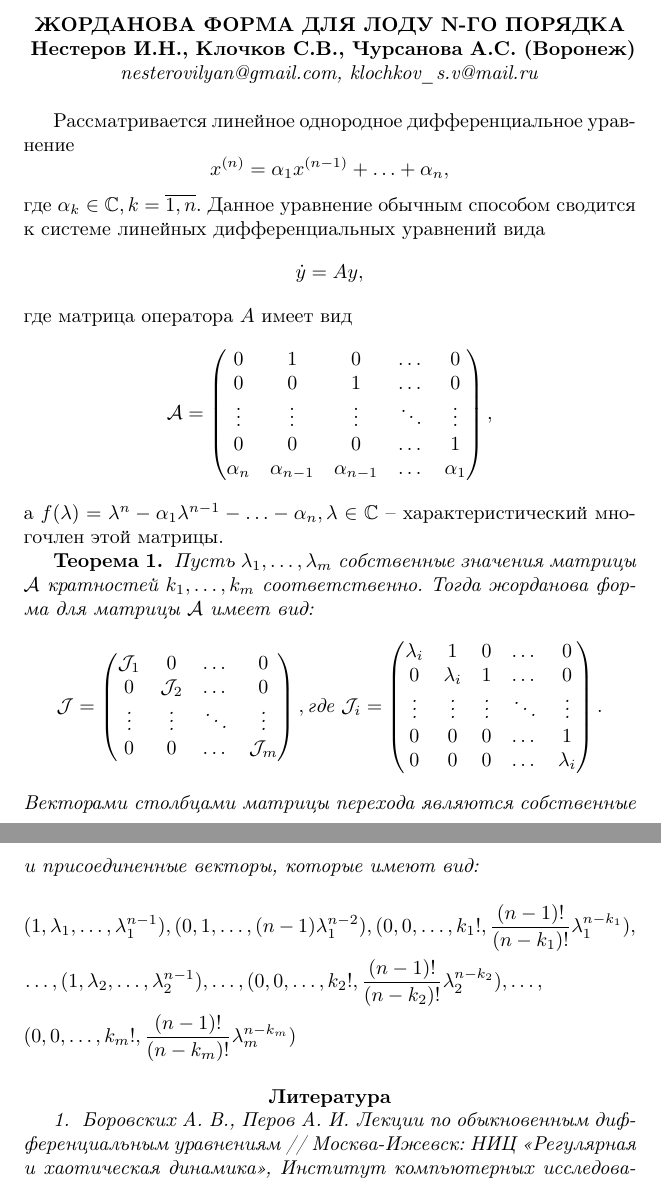
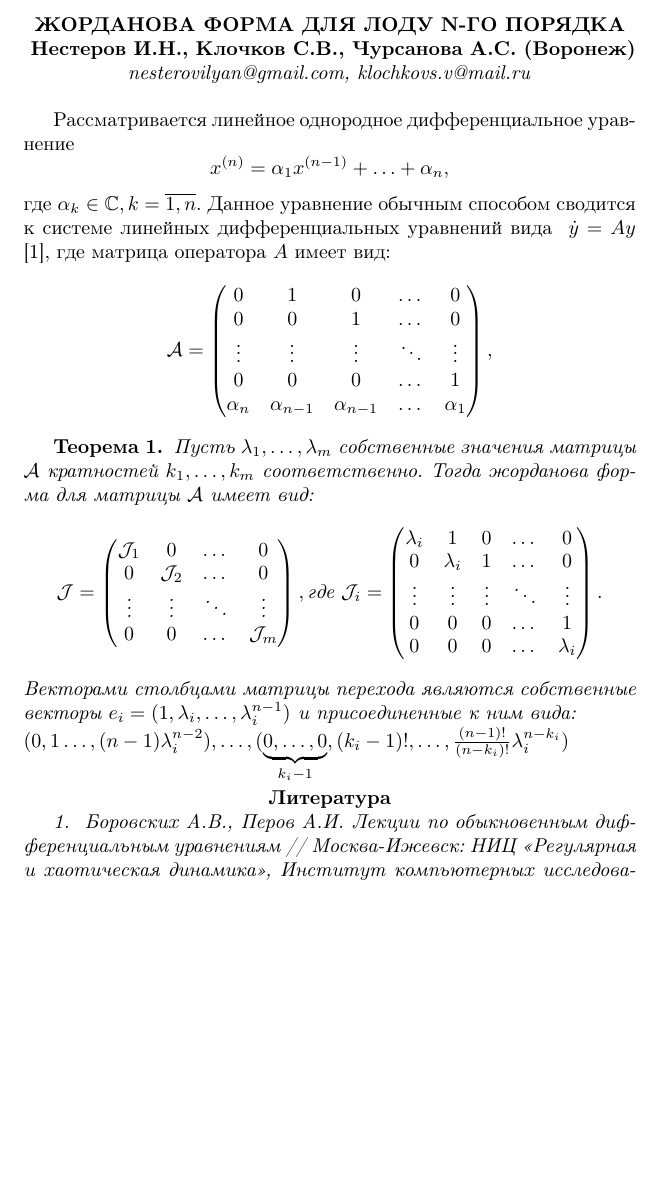
Before and after one commit to NesterovIlya/MathWorks, a LaTeX document (Task1/tezis/tezis.tex): two parts of pages 1 and 2 of 2 before the commit and part of the page after it, the two joined at a grey line, cut so that both start at the same text, the shorter picture padded with empty space. Compiled offline with pdfLaTeX.

Commit message:
final corrections

```diff
--- a/Task1/tezis/tezis.tex
+++ b/Task1/tezis/tezis.tex
@@ -27,22 +27,19 @@
 
 \tezis{ЖОРДАНОВА ФОРМА ДЛЯ ЛОДУ N-ГО ПОРЯДКА}  % Заголовок прописными буквами
 {}% Если нет, то поле оставить пустым {}
-{\me{ Нестеров И.Н., Клочков С.В., Чурсанова А.С.} (Воронеж)} {nesterovilyan@gmail.com, klochkov\_s.v@mail.ru}
+{\me{ Нестеров И.Н., Клочков С.В., Чурсанова А.С.} (Воронеж)} {nesterovilyan@gmail.com, klochkovs.v@mail.ru}
 
 
 
 %%%%%% Текст тезисов  %%%%%%%
 
-Рассматривается линейное однородное дифференциальное уравнение
+Рассматривается линейное однородное дифференциальное уравнение~\
 $$
 	x^{(n)} = \alpha_{1}x^{(n-1)} + \ldots + \alpha_{n},
 $$
 где $\alpha_{k} \in \mathbb{C}, k = \overline{1,n}$. Данное уравнение обычным способом сводится к системе
-линейных дифференциальных уравнений вида
-$$
-	\dot{y} = Ay,
-$$
-где матрица оператора $A$ имеет вид
+линейных дифференциальных уравнений вида~\ $\dot{y} = Ay$ [1],
+где матрица оператора $A$ имеет вид:
 $$
 	\mathcal{A} = \begin{pmatrix}
 		0 & 1 & 0 & \dots & 0 \\
@@ -52,7 +49,6 @@ $$
 		\alpha_n & \alpha_{n-1} & \alpha_{n-1} & \dots & \alpha_1
 	\end{pmatrix},
 $$
-а $f(\lambda) = \lambda^{n} - \alpha_{1}\lambda^{n-1} - \ldots - \alpha_{n}, \lambda \in \mathbb{C}$ -- характеристический многочлен этой матрицы.
 
 \textbf{Теорема~1.}
 { \it Пусть $\lambda_1, \ldots , \lambda_m$ собственные значения матрицы $\mathcal{A}$ кратностей $k_1, \ldots , k_m$ соответственно. Тогда жорданова форма для матрицы $\mathcal{A}$ имеет вид:
@@ -71,17 +67,17 @@ $$
 		0 & 0 & 0 & \dots & \lambda_i
 	\end{pmatrix}.
 $$
-Векторами столбцами матрицы перехода являются собственные и присоединенные векторы, которые имеют вид:
-\begin{multline*}
-(1, \lambda_1, \ldots, \lambda_1^{n-1}), (0, 1, \ldots,(n-1)\lambda_1^{n-2}), (0, 0, \ldots, k_1!, \frac{(n-1)!}{(n-k_1)!}\lambda_1^{n-k_1}),\\
-\shoveleft{\ldots, (1, \lambda_2, \ldots, \lambda_2^{n-1}), \ldots, (0, 0, \ldots, k_2!, \frac{(n-1)!}{(n-k_2)!}\lambda_2^{n-k_2}), \ldots,} \\
-\shoveleft{ (0, 0, \ldots, k_m!, \frac{(n-1)!}{(n-k_m)!}\lambda_m^{n-k_m})}
-\end{multline*}
+Векторами столбцами матрицы перехода являются собственные векторы
+$e_i = (1, \lambda_i, \ldots, \lambda_i^{n-1}) $ и присоединенные к ним вида: \\
+$
+	(0, 1 \ldots, (n-1)\lambda_i^{n-2}),\ldots,(\underbrace{0, \ldots,0}_{k_i-1},
+	(k_i-1)!,\ldots, \frac{(n-1)!}{(n-k_i)!}\lambda_i^{n-k_i})
+$
 
 
 %%%%  ОФОРМЛЕНИЕ СПИСКА ЛИТЕРАТУРЫ %%%
 \smallskip \centerline{\bf Литература}\nopagebreak
 
-1. \textit{ Боровских А. В., Перов А. И.} Лекции по обыкновенным дифференциальным уравнениям // Москва-Ижевск: НИЦ  <<Регулярная и хаотическая динамика>>, Институт компьютерных исследований, 2004, 540 стр.
+1. \textit{ Боровских А.В., Перов А.И.} Лекции по обыкновенным дифференциальным уравнениям // Москва-Ижевск: НИЦ  <<Регулярная и хаотическая динамика>>, Институт компьютерных исследований, 2004, 540 стр.
 
 \end{document}
```
Also changed, not shown: Task1/tezis/tezis.pdf.
